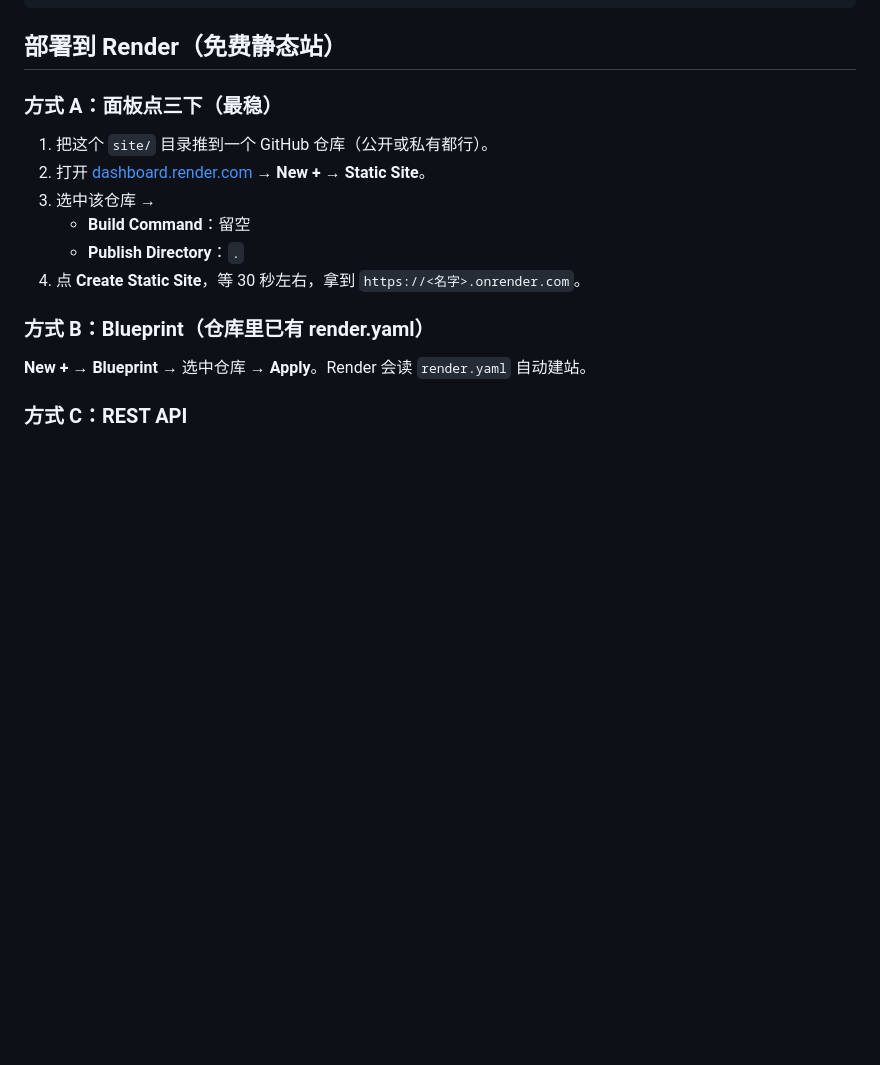
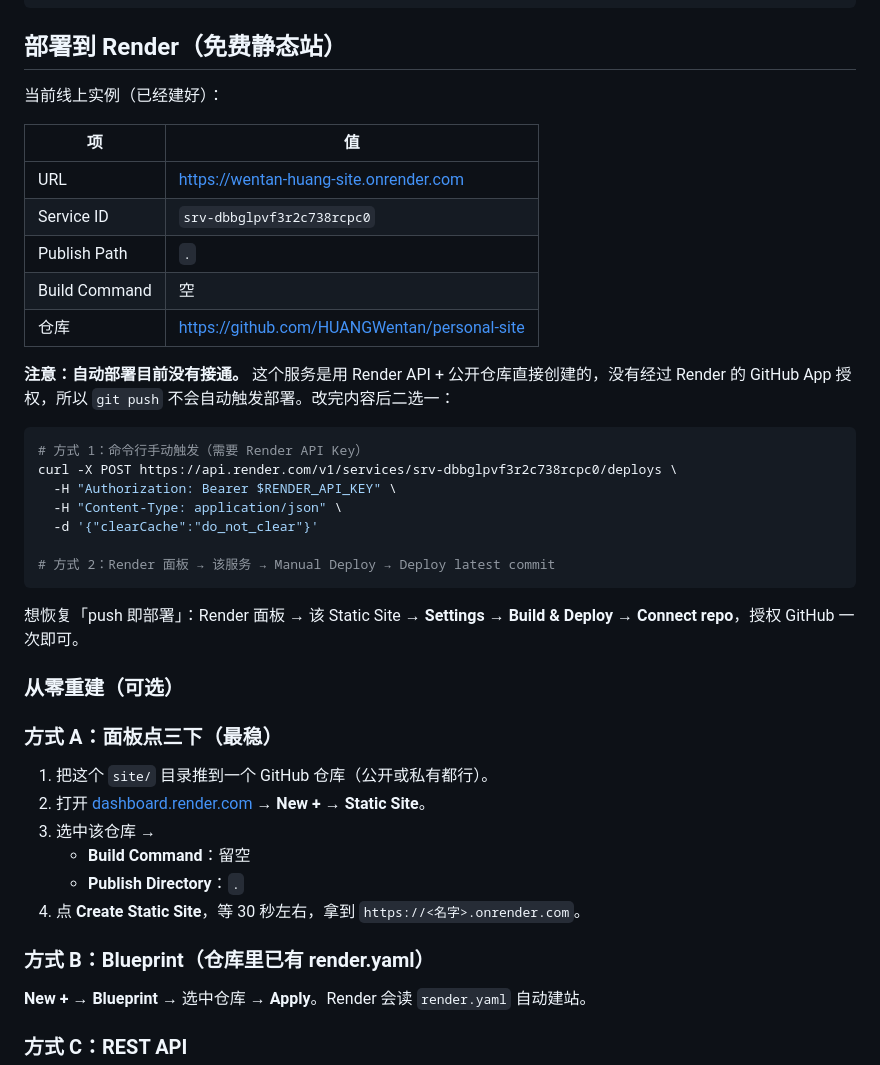
Before and after one commit to HUANGWentan/personal-site, a Markdown page: README.md, the part around the change. GitHub-like rendering; blank space fills up the shorter version.

Commit message:
Document live deployment, manual redeploy steps, and GitHub auto-deploy caveat

````diff
--- a/README.md
+++ b/README.md
@@ -28,6 +28,32 @@ python3 -m http.server 8000
 ```
 
 ## 部署到 Render（免费静态站）
+
+当前线上实例（已经建好）：
+
+| 项 | 值 |
+|---|---|
+| URL | <https://wentan-huang-site.onrender.com> |
+| Service ID | `srv-dbbglpvf3r2c738rcpc0` |
+| Publish Path | `.` |
+| Build Command | 空 |
+| 仓库 | <https://github.com/HUANGWentan/personal-site> |
+
+**注意：自动部署目前没有接通。** 这个服务是用 Render API + 公开仓库直接创建的，没有经过 Render 的 GitHub App 授权，所以 `git push` 不会自动触发部署。改完内容后二选一：
+
+```bash
+# 方式 1：命令行手动触发（需要 Render API Key）
+curl -X POST https://api.render.com/v1/services/srv-dbbglpvf3r2c738rcpc0/deploys \
+  -H "Authorization: Bearer $RENDER_API_KEY" \
+  -H "Content-Type: application/json" \
+  -d '{"clearCache":"do_not_clear"}'
+
+# 方式 2：Render 面板 → 该服务 → Manual Deploy → Deploy latest commit
+```
+
+想恢复「push 即部署」：Render 面板 → 该 Static Site → **Settings → Build & Deploy → Connect repo**，授权 GitHub 一次即可。
+
+### 从零重建（可选）
 
 ### 方式 A：面板点三下（最稳）
 
````
